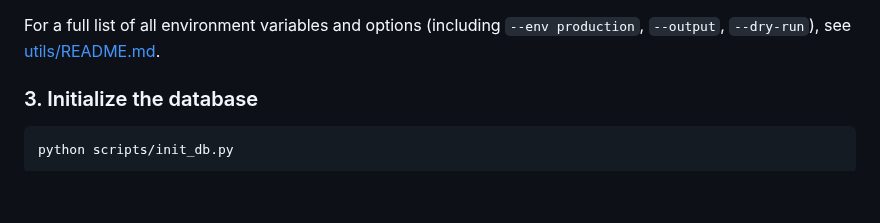
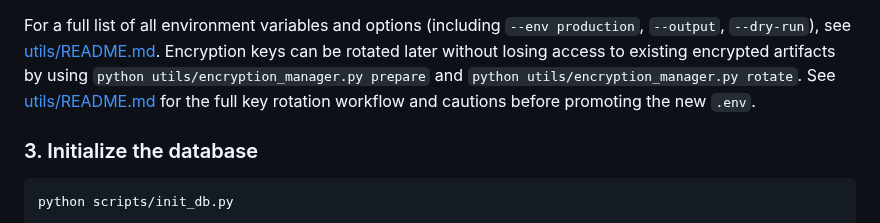
Before and after one commit to entr0-pi/pki-certificates, a Markdown page: README.md, the part around the change. Rendered like a GitHub page; blank space fills up the shorter version.

```diff
--- a/README.md
+++ b/README.md
@@ -97,6 +97,8 @@ Review and adjust key settings as needed:
 - `PKI_COOKIE_SECURE` — set to `false` for local HTTP development, `true` for HTTPS
 
 For a full list of all environment variables and options (including `--env production`, `--output`, `--dry-run`), see [utils/README.md](utils/README.md).
+Encryption keys can be rotated later without losing access to existing encrypted artifacts by using `python utils/encryption_manager.py prepare` and `python utils/encryption_manager.py rotate`.
+See [utils/README.md](utils/README.md) for the full key rotation workflow and cautions before promoting the new `.env`.
 
 ### 3. Initialize the database
 
```
